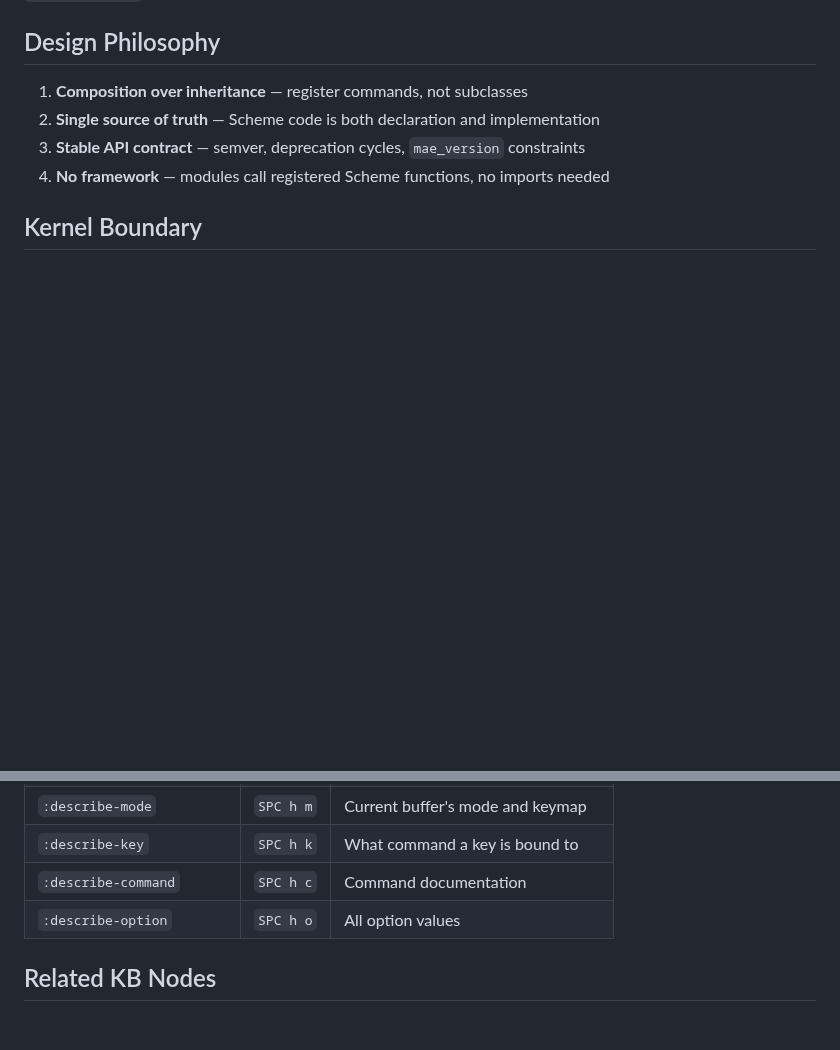
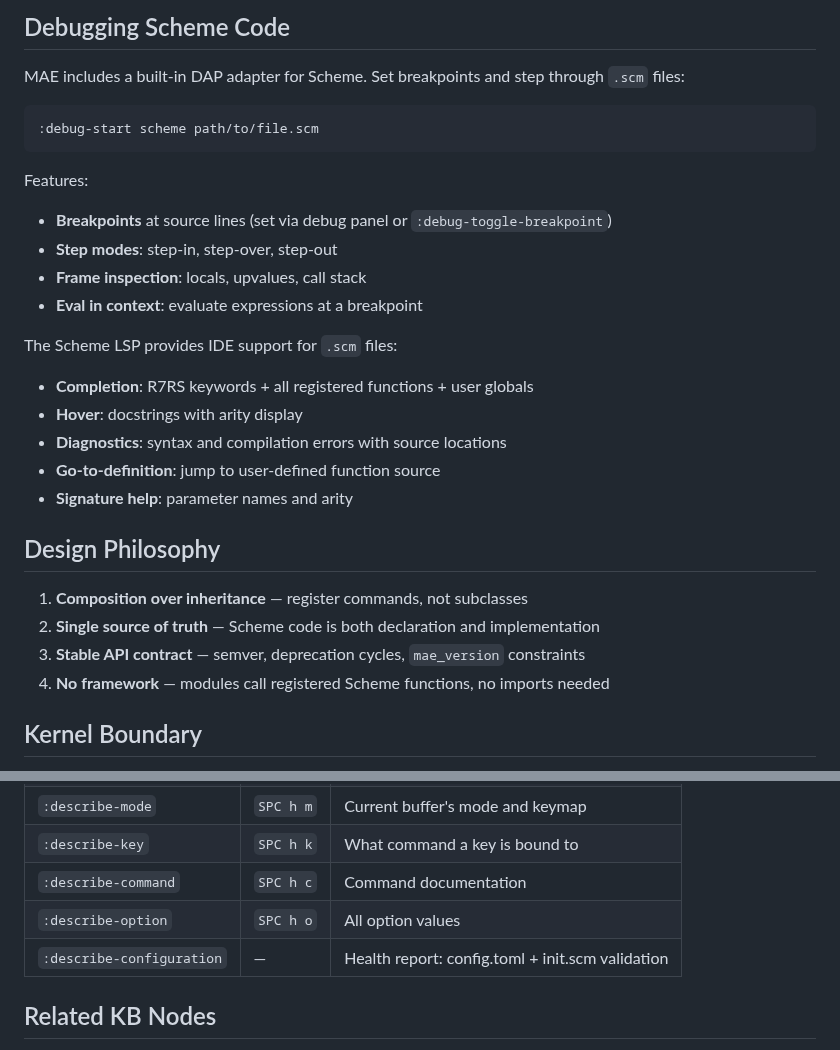
Before and after one commit to cuttlefisch/mae, a Markdown page: docs/EXTENSION_GUIDE.md, 2 parts joined by grey strips. Rendered like a GitHub page; blank space fills up the shorter version.

````diff
--- a/docs/EXTENSION_GUIDE.md
+++ b/docs/EXTENSION_GUIDE.md
@@ -267,3 +346,25 @@ Module authors MUST prefix their definitions with the module name:
+## Debugging Scheme Code
+
+MAE includes a built-in DAP adapter for Scheme. Set breakpoints and step
+through `.scm` files:
+
+```
+:debug-start scheme path/to/file.scm
+```
+
+Features:
+- **Breakpoints** at source lines (set via debug panel or `:debug-toggle-breakpoint`)
+- **Step modes**: step-in, step-over, step-out
+- **Frame inspection**: locals, upvalues, call stack
+- **Eval in context**: evaluate expressions at a breakpoint
+
+The Scheme LSP provides IDE support for `.scm` files:
+- **Completion**: R7RS keywords + all registered functions + user globals
+- **Hover**: docstrings with arity display
+- **Diagnostics**: syntax and compilation errors with source locations
+- **Go-to-definition**: jump to user-defined function source
+- **Signature help**: parameter names and arity
+
 ## Design Philosophy
 
 1. **Composition over inheritance** — register commands, not subclasses
@@ -306,6 +407,7 @@ C functions for buffer operations.
 | `:describe-key` | `SPC h k` | What command a key is bound to |
 | `:describe-command` | `SPC h c` | Command documentation |
 | `:describe-option` | `SPC h o` | All option values |
+| `:describe-configuration` | — | Health report: config.toml + init.scm validation |
 
 ## Related KB Nodes
 
````
Also changed, not shown: other parts of docs/EXTENSION_GUIDE.md (+79 -0 lines), ROADMAP.md (+16 -11 lines), docs/adr/009-scheme-runtime.md (added, +142 -0 lines).
